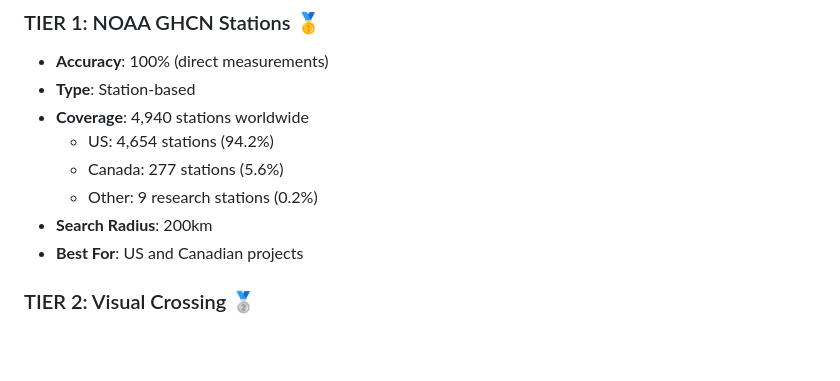
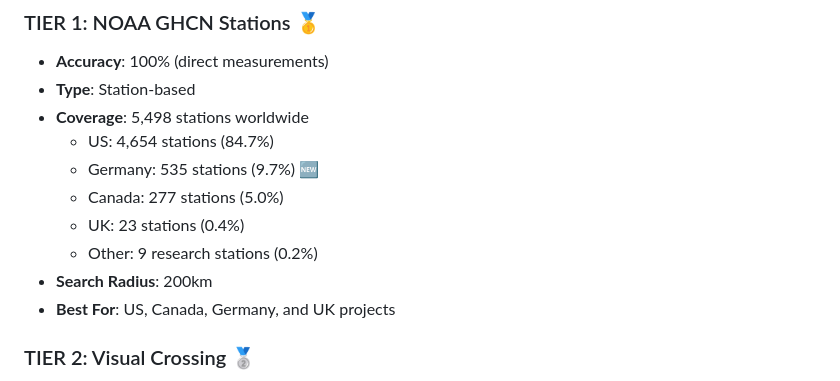
Before and after one commit to edwardsn0906/xyloxlime-pro, a Markdown page: GLOBAL_COVERAGE_SUMMARY.md, the part around the change printed below. Drawn GitHub-style; blank space fills up the shorter version.

```diff
--- a/GLOBAL_COVERAGE_SUMMARY.md
+++ b/GLOBAL_COVERAGE_SUMMARY.md
@@ -11,12 +11,14 @@ Xyloclime Pro uses a **4-tier data source hierarchy** to provide the best availa
 ### TIER 1: NOAA GHCN Stations 🥇
 - **Accuracy**: 100% (direct measurements)
 - **Type**: Station-based
-- **Coverage**: 4,940 stations worldwide
-  - US: 4,654 stations (94.2%)
-  - Canada: 277 stations (5.6%)
+- **Coverage**: 5,498 stations worldwide
+  - US: 4,654 stations (84.7%)
+  - Germany: 535 stations (9.7%) 🆕
+  - Canada: 277 stations (5.0%)
+  - UK: 23 stations (0.4%)
   - Other: 9 research stations (0.2%)
 - **Search Radius**: 200km
-- **Best For**: US and Canadian projects
+- **Best For**: US, Canada, Germany, and UK projects
 
 ### TIER 2: Visual Crossing 🥈
 - **Accuracy**: 80-100% (station-based hybrid)
```
Also changed, not shown: other parts of GLOBAL_COVERAGE_SUMMARY.md (+49 -14 lines).
